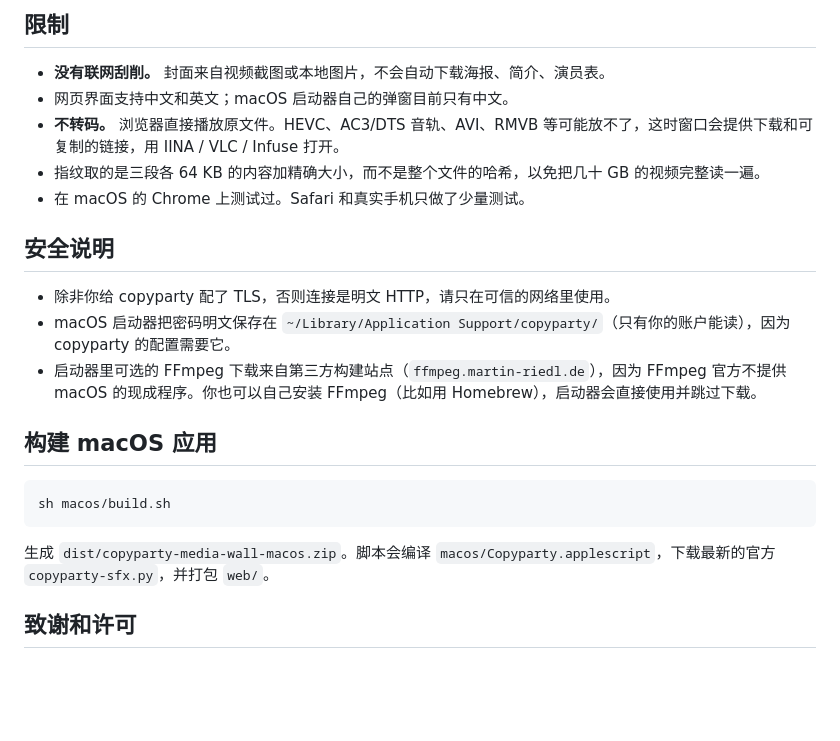
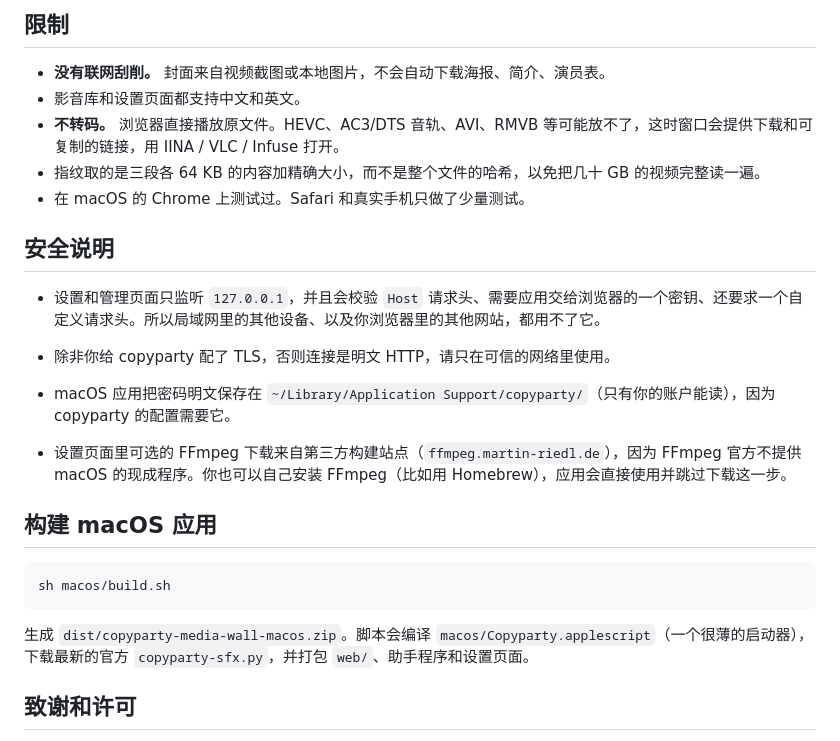
Before and after one commit to jwwam/copyparty-media-wall, a Markdown page: README.zh-CN.md, the part around one of its changes. Rendered like a GitHub page; blank space fills up the shorter version.

````diff
--- a/README.zh-CN.md
+++ b/README.zh-CN.md
@@ -125,16 +129,18 @@ copyparty 本身没有任何改动，所以升级 copyparty 不会影响这个
 ## 限制
 
 - **没有联网刮削。** 封面来自视频截图或本地图片，不会自动下载海报、简介、演员表。
-- 网页界面支持中文和英文；macOS 启动器自己的弹窗目前只有中文。
+- 影音库和设置页面都支持中文和英文。
 - **不转码。** 浏览器直接播放原文件。HEVC、AC3/DTS 音轨、AVI、RMVB 等可能放不了，这时窗口会提供下载和可复制的链接，用 IINA / VLC / Infuse 打开。
 - 指纹取的是三段各 64 KB 的内容加精确大小，而不是整个文件的哈希，以免把几十 GB 的视频完整读一遍。
 - 在 macOS 的 Chrome 上测试过。Safari 和真实手机只做了少量测试。
 
 ## 安全说明
 
+- 设置和管理页面只监听 `127.0.0.1`，并且会校验 `Host` 请求头、需要应用交给浏览器的一个密钥、还要求一个自定义请求头。所以局域网里的其他设备、以及你浏览器里的其他网站，都用不了它。
+
 - 除非你给 copyparty 配了 TLS，否则连接是明文 HTTP，请只在可信的网络里使用。
-- macOS 启动器把密码明文保存在 `~/Library/Application Support/copyparty/`（只有你的账户能读），因为 copyparty 的配置需要它。
-- 启动器里可选的 FFmpeg 下载来自第三方构建站点（`ffmpeg.martin-riedl.de`），因为 FFmpeg 官方不提供 macOS 的现成程序。你也可以自己安装 FFmpeg（比如用 Homebrew），启动器会直接使用并跳过下载。
+- macOS 应用把密码明文保存在 `~/Library/Application Support/copyparty/`（只有你的账户能读），因为 copyparty 的配置需要它。
+- 设置页面里可选的 FFmpeg 下载来自第三方构建站点（`ffmpeg.martin-riedl.de`），因为 FFmpeg 官方不提供 macOS 的现成程序。你也可以自己安装 FFmpeg（比如用 Homebrew），应用会直接使用并跳过下载这一步。
 
 ## 构建 macOS 应用
 
@@ -142,7 +148,7 @@ copyparty 本身没有任何改动，所以升级 copyparty 不会影响这个
 sh macos/build.sh
 ```
 
-生成 `dist/copyparty-media-wall-macos.zip`。脚本会编译 `macos/Copyparty.applescript`，下载最新的官方 `copyparty-sfx.py`，并打包 `web/`。
+生成 `dist/copyparty-media-wall-macos.zip`。脚本会编译 `macos/Copyparty.applescript`（一个很薄的启动器），下载最新的官方 `copyparty-sfx.py`，并打包 `web/`、助手程序和设置页面。
 
 ## 致谢和许可
 
````
Also changed, not shown: other parts of README.zh-CN.md (+8 -4 lines), README.md (+14 -8 lines), docs/shots/en/setup-control.jpg (added), docs/shots/en/setup-wizard.jpg (added), docs/shots/setup-control.jpg (added), docs/shots/setup-wizard.jpg (added), 7 other files.
